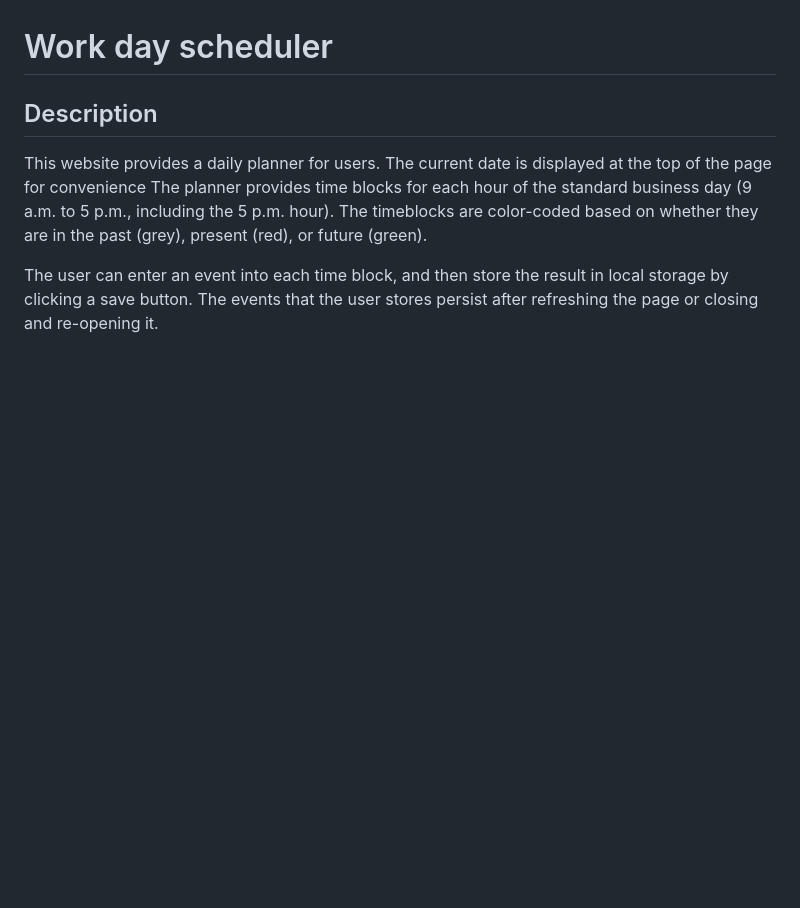
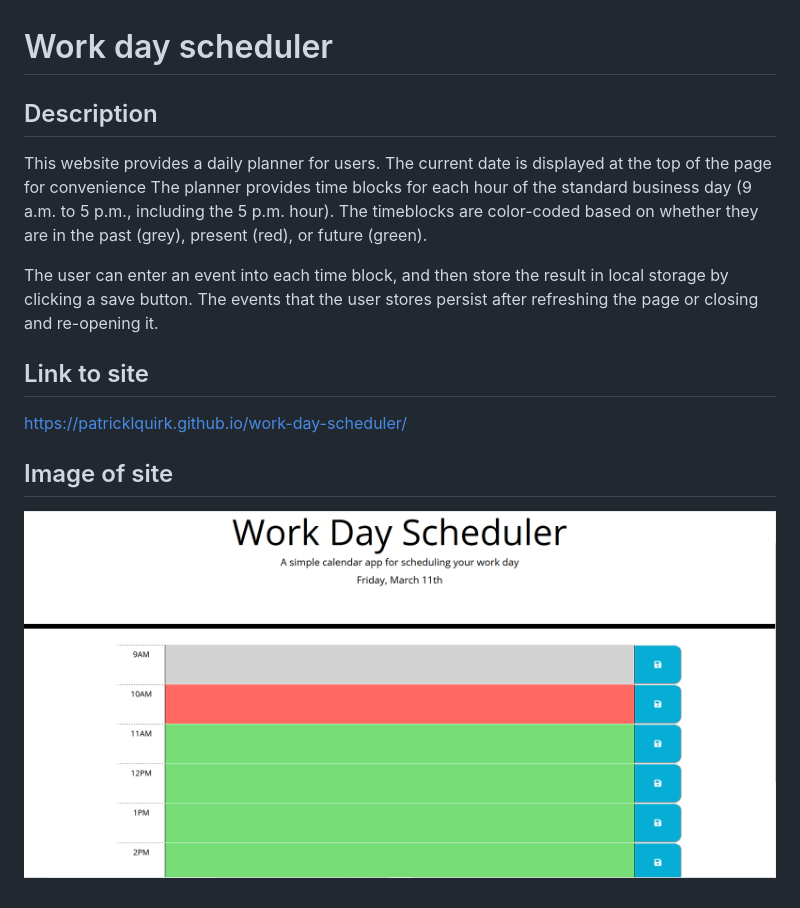
Before and after one commit to PatrickLQuirk/work-day-scheduler, a Markdown page: README.md, the part around the change. Rendered like a GitHub page; pictures changed too: assets/images/image-of-site.PNG (added); blank space fills up the shorter version.

Commit message:
added link and website image to README

```diff
--- a/README.md
+++ b/README.md
@@ -8,3 +8,9 @@ The timeblocks are color-coded based on whether they are in the past (grey), pre
 
 The user can enter an event into each time block, and then store the result in local storage by clicking a save button.
 The events that the user stores persist after refreshing the page or closing and re-opening it.
+
+## Link to site
+https://patricklquirk.github.io/work-day-scheduler/
+
+## Image of site
+![Image of website](assets/images/image-of-site.PNG)
```
